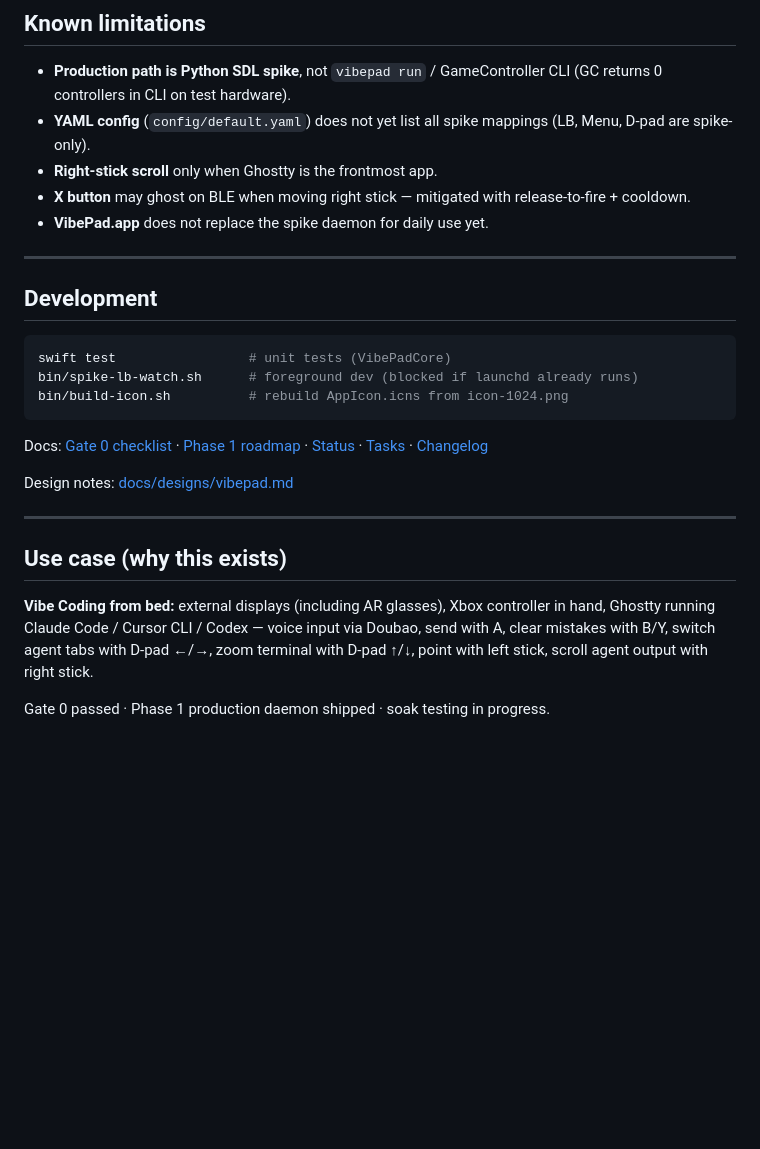
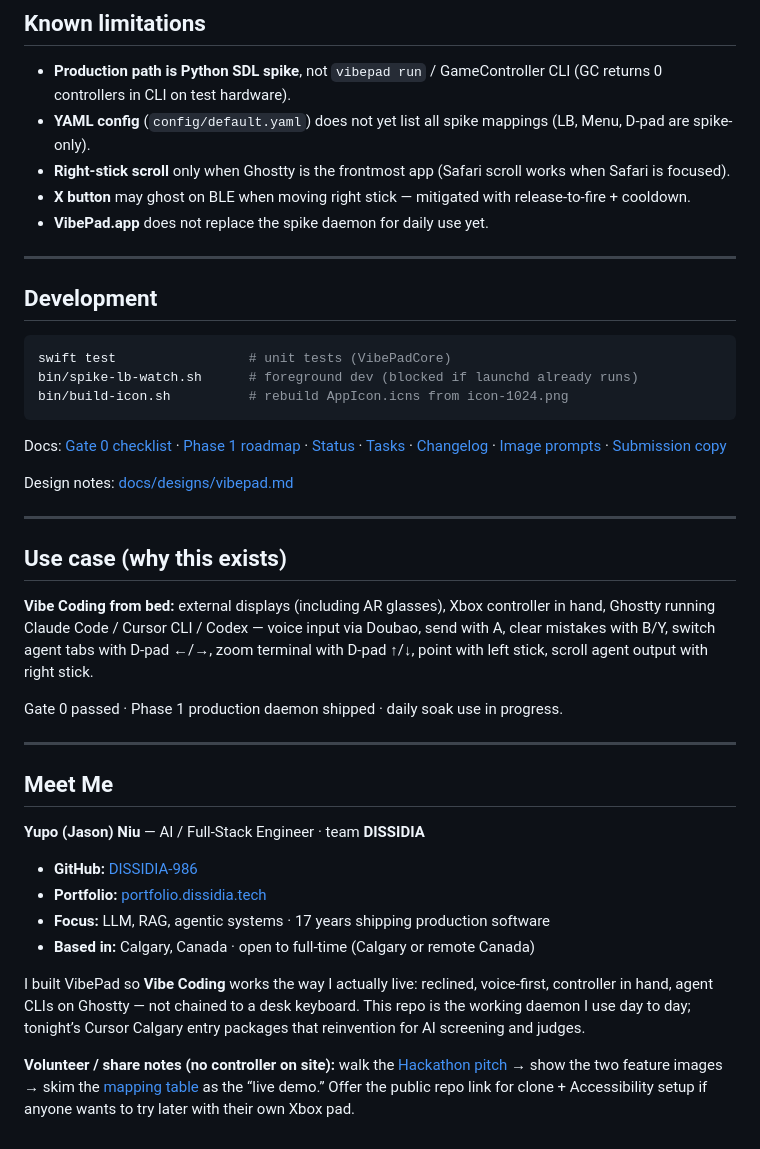
Before and after one commit to DISSIDIA-986/VibePad, a Markdown page: README.md, the part around one of its changes. Rendered like a GitHub page; blank space fills up the shorter version.

````diff
--- a/README.md
+++ b/README.md
@@ -129,7 +155,7 @@ Menu-bar app (optional): `bin/build-app.sh && open VibePad.app`
 
 - **Production path is Python SDL spike**, not `vibepad run` / GameController CLI (GC returns 0 controllers in CLI on test hardware).
 - **YAML config** (`config/default.yaml`) does not yet list all spike mappings (LB, Menu, D-pad are spike-only).
-- **Right-stick scroll** only when Ghostty is the frontmost app.
+- **Right-stick scroll** only when Ghostty is the frontmost app (Safari scroll works when Safari is focused).
 - **X button** may ghost on BLE when moving right stick — mitigated with release-to-fire + cooldown.
 - **VibePad.app** does not replace the spike daemon for daily use yet.
 
@@ -143,7 +169,7 @@ bin/spike-lb-watch.sh      # foreground dev (blocked if launchd already runs)
 bin/build-icon.sh          # rebuild AppIcon.icns from icon-1024.png
 ```
 
-Docs: [Gate 0 checklist](docs/spike/GATE0.md) · [Phase 1 roadmap](docs/phases/PHASE1.md) · [Status](docs/STATUS.md) · [Tasks](docs/TASKS.md) · [Changelog](CHANGELOG.md)
+Docs: [Gate 0 checklist](docs/spike/GATE0.md) · [Phase 1 roadmap](docs/phases/PHASE1.md) · [Status](docs/STATUS.md) · [Tasks](docs/TASKS.md) · [Changelog](CHANGELOG.md) · [Image prompts](docs/IMAGE_PROMPTS.md) · [Submission copy](docs/SUBMISSION.md)
 
 Design notes: [docs/designs/vibepad.md](docs/designs/vibepad.md)
 
@@ -153,4 +179,19 @@ Design notes: [docs/designs/vibepad.md](docs/designs/vibepad.md)
 
 **Vibe Coding from bed:** external displays (including AR glasses), Xbox controller in hand, Ghostty running Claude Code / Cursor CLI / Codex — voice input via Doubao, send with A, clear mistakes with B/Y, switch agent tabs with D-pad ←/→, zoom terminal with D-pad ↑/↓, point with left stick, scroll agent output with right stick.
 
-Gate 0 passed · Phase 1 production daemon shipped · soak testing in progress.
+Gate 0 passed · Phase 1 production daemon shipped · daily soak use in progress.
+
+---
+
+## Meet Me
+
+**Yupo (Jason) Niu** — AI / Full-Stack Engineer · team **DISSIDIA**
+
+- **GitHub:** [DISSIDIA-986](https://github.com/DISSIDIA-986)
+- **Portfolio:** [portfolio.dissidia.tech](https://portfolio.dissidia.tech)
+- **Focus:** LLM, RAG, agentic systems · 17 years shipping production software
+- **Based in:** Calgary, Canada · open to full-time (Calgary or remote Canada)
+
+I built VibePad so **Vibe Coding** works the way I actually live: reclined, voice-first, controller in hand, agent CLIs on Ghostty — not chained to a desk keyboard. This repo is the working daemon I use day to day; tonight’s Cursor Calgary entry packages that reinvention for AI screening and judges.
+
+**Volunteer / share notes (no controller on site):** walk the [Hackathon pitch](#hackathon-pitch) → show the two feature images → skim the [mapping table](#controller-mapping-verified-v013) as the “live demo.” Offer the public repo link for clone + Accessibility setup if anyone wants to try later with their own Xbox pad.
````
Also changed, not shown: other parts of README.md (+31 -5 lines), docs/IMAGE_PROMPTS.md (added, +102 -0 lines), docs/SUBMISSION.md (added, +63 -0 lines).
